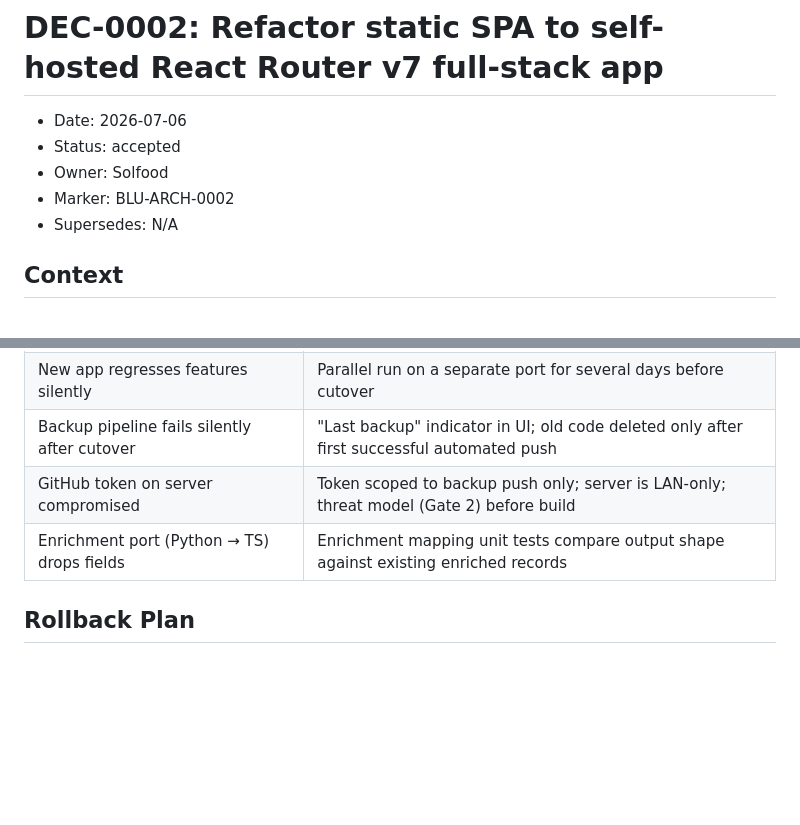
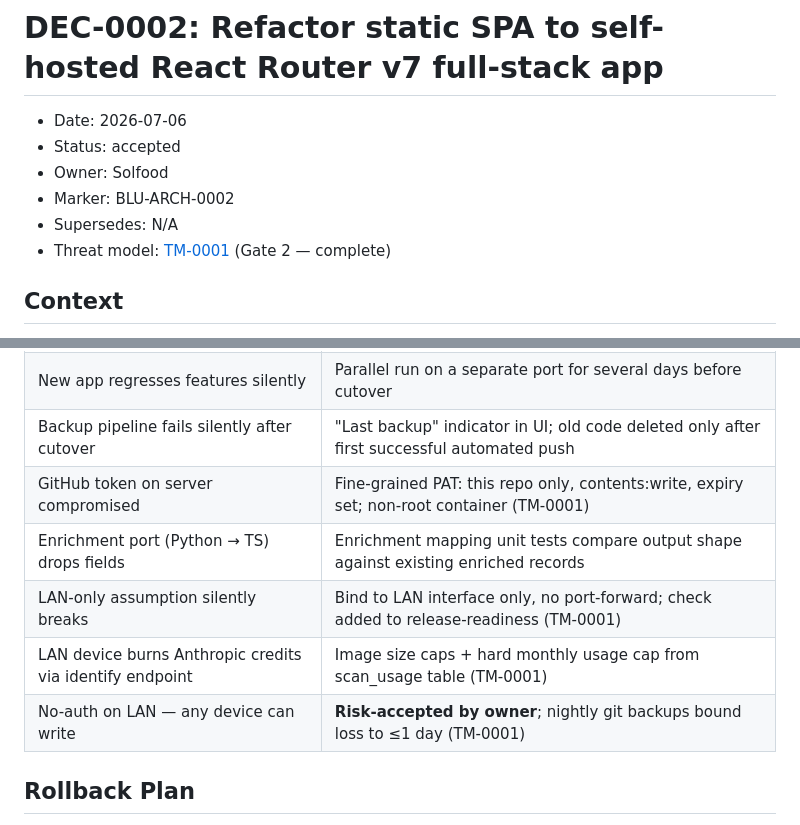
Before and after one commit to Solfood/bluray, a Markdown page: docs/decisions/DEC-0002.md, 2 parts joined by grey strips. Rendered like a GitHub page; blank space fills up the shorter version.

```diff
--- a/docs/decisions/DEC-0002.md
+++ b/docs/decisions/DEC-0002.md
@@ -5,6 +5,7 @@
 - Owner: Solfood
 - Marker: BLU-ARCH-0002
 - Supersedes: N/A
+- Threat model: [TM-0001](../threat-models/TM-0001.md) (Gate 2 — complete)
 
 ## Context
 
@@ -72,8 +73,11 @@ model the right size — no queue, no DB container.
 | Data loss during movies.json → SQLite migration | Lossless round-trip integration test against the real file; old file remains canonical until cutover |
 | New app regresses features silently | Parallel run on a separate port for several days before cutover |
 | Backup pipeline fails silently after cutover | "Last backup" indicator in UI; old code deleted only after first successful automated push |
-| GitHub token on server compromised | Token scoped to backup push only; server is LAN-only; threat model (Gate 2) before build |
+| GitHub token on server compromised | Fine-grained PAT: this repo only, contents:write, expiry set; non-root container (TM-0001) |
 | Enrichment port (Python → TS) drops fields | Enrichment mapping unit tests compare output shape against existing enriched records |
+| LAN-only assumption silently breaks | Bind to LAN interface only, no port-forward; check added to release-readiness (TM-0001) |
+| LAN device burns Anthropic credits via identify endpoint | Image size caps + hard monthly usage cap from scan_usage table (TM-0001) |
+| No-auth on LAN — any device can write | **Risk-accepted by owner**; nightly git backups bound loss to ≤1 day (TM-0001) |
 
 ## Rollback Plan
 
```
Also changed, not shown: docs/threat-models/TM-0001.md (added, +63 -0 lines).
